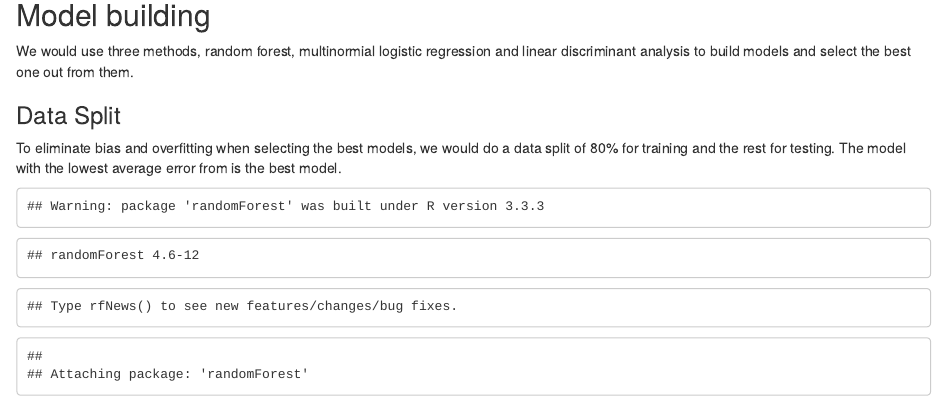
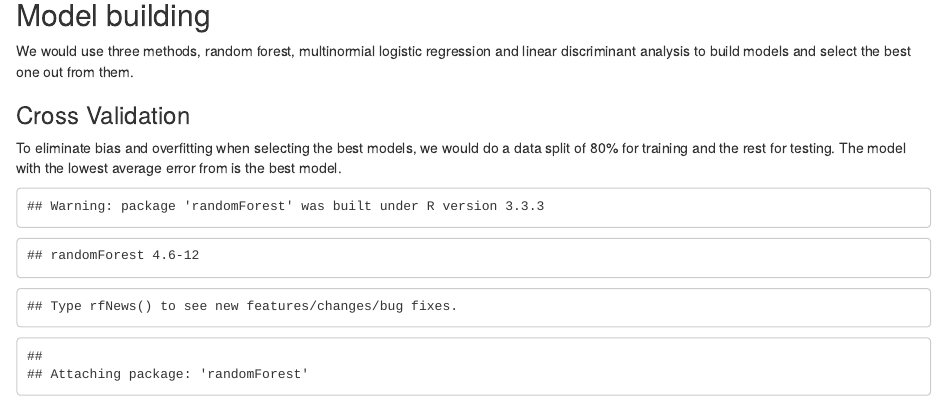
Before and after one commit to IanLai0918/Peer-graded-Assignment-Prediction-Assignment-Writeup, an R Markdown document (predictionassignment.Rmd): the page in a window 1100 px wide, from 1940 px down. The pictures show the output file predictionassignment.html that the author committed with the source, opened offline.

Commit message:
updated coursework

````diff
--- a/predictionassignment.Rmd
+++ b/predictionassignment.Rmd
@@ -77,7 +77,7 @@ validSet <- rawtrainSet[-trainind,]
 ##Model building
 We would use three methods, random forest, multinormial logistic regression and linear discriminant analysis to build models and select the best one out from them.
 
-###Data Split
+###Cross Validation
 To eliminate bias and overfitting when selecting the best models, we would do a data split of 80% for training and the rest for testing. The model with the lowest average error from is the best model.
 
 ```{r,echo=FALSE}
````
Also changed, not shown: predictionassignment.html.
